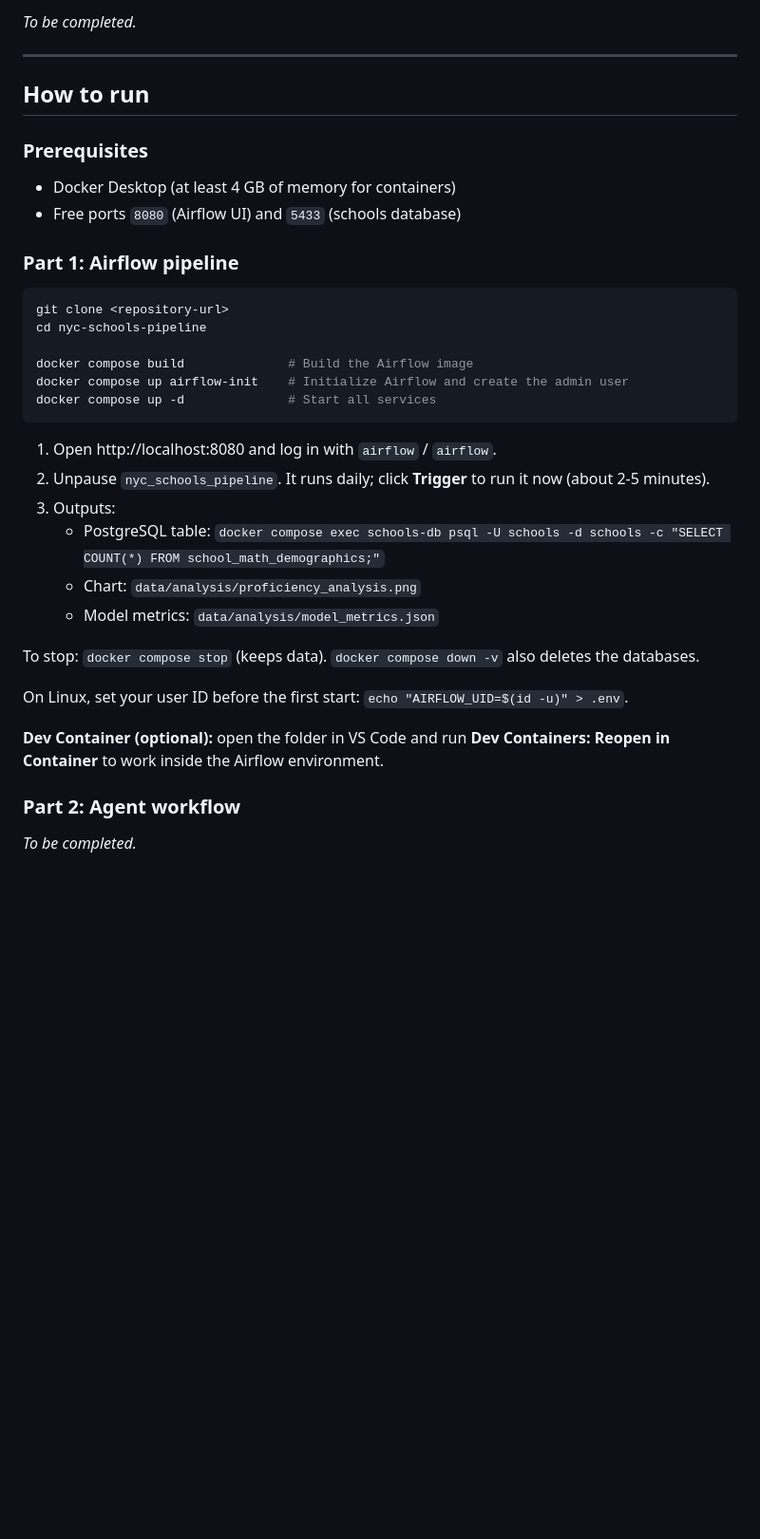
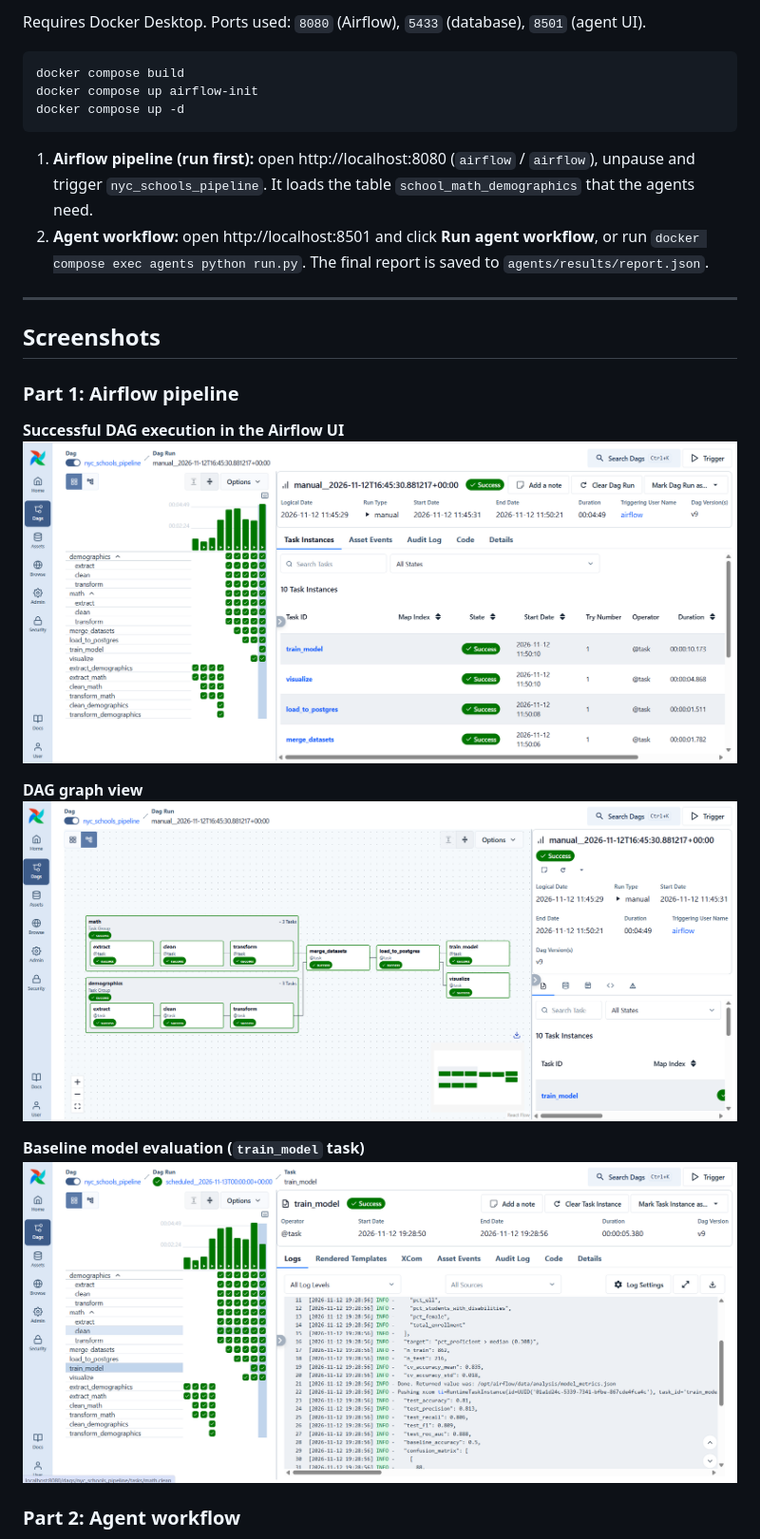
Before and after one commit to gulnargasimzada/nyc-schools-pipeline, a Markdown page: README.md, the part around one of its changes. Shown at 95% size. GitHub-like rendering; pictures changed too: screenshots/dag_graph.png (added), screenshots/dag_run_success.png (added), screenshots/model_metrics.png (added); blank space fills up the shorter version.

Commit message:
Complete README for Parts 1 and 2 with screenshots

````diff
--- a/README.md
+++ b/README.md
@@ -147,38 +237,29 @@ Logistic Regression predicting whether a school's math proficiency is **above th
 
-_To be completed._
+Requires Docker Desktop. Ports used: `8080` (Airflow), `5433` (database), `8501` (agent UI).
+
+```bash
+docker compose build
+docker compose up airflow-init
+docker compose up -d
+```
+
+1. **Airflow pipeline (run first):** open http://localhost:8080 (`airflow` / `airflow`), unpause and trigger `nyc_schools_pipeline`. It loads the table `school_math_demographics` that the agents need.
+2. **Agent workflow:** open http://localhost:8501 and click **Run agent workflow**, or run `docker compose exec agents python run.py`. The final report is saved to `agents/results/report.json`.
 
 ---
 
-## How to run
-
-### Prerequisites
-- Docker Desktop (at least 4 GB of memory for containers)
-- Free ports `8080` (Airflow UI) and `5433` (schools database)
+## Screenshots
 
 ### Part 1: Airflow pipeline
 
-```bash
-git clone <repository-url>
-cd nyc-schools-pipeline
+**Successful DAG execution in the Airflow UI**
+![Successful DAG run](screenshots/dag_run_success.png)
 
-docker compose build              # Build the Airflow image
-docker compose up airflow-init    # Initialize Airflow and create the admin user
-docker compose up -d              # Start all services
-```
+**DAG graph view**
+![DAG graph](screenshots/dag_graph.png)
 
-1. Open http://localhost:8080 and log in with `airflow` / `airflow`.
-2. Unpause `nyc_schools_pipeline`. It runs daily; click **Trigger** to run it now (about 2-5 minutes).
-3. Outputs:
-   - PostgreSQL table: `docker compose exec schools-db psql -U schools -d schools -c "SELECT COUNT(*) FROM school_math_demographics;"`
-   - Chart: `data/analysis/proficiency_analysis.png`
-   - Model metrics: `data/analysis/model_metrics.json`
-
-To stop: `docker compose stop` (keeps data). `docker compose down -v` also deletes the databases.
-
-On Linux, set your user ID before the first start: `echo "AIRFLOW_UID=$(id -u)" > .env`.
-
-**Dev Container (optional):** open the folder in VS Code and run **Dev Containers: Reopen in Container** to work inside the Airflow environment.
+**Baseline model evaluation (`train_model` task)**
+![Part 1 model evaluation](screenshots/model_metrics.png)
 
 ### Part 2: Agent workflow
-_To be completed._
 
````
Also changed, not shown: other parts of README.md (+171 -77 lines), screenshots/agent_graph.png (added), screenshots/agent_results.png (added), 2 other files.
